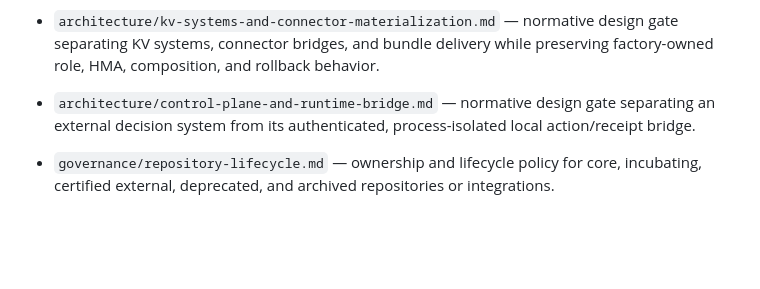
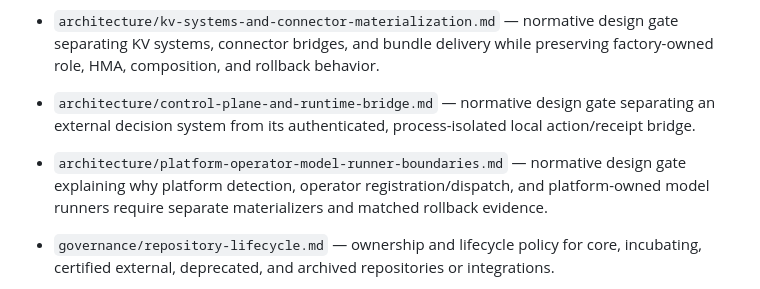
Before and after one commit to vLLM-HUST/vllm-hust-docs, a Markdown page: README.md, the part around the change. GitHub-like rendering; blank space fills up the shorter version.

Commit message:
docs: gate platform runtime materializers

```diff
--- a/README.md
+++ b/README.md
@@ -29,6 +29,7 @@ This repository contains vllm-hust documentation, sync notes, and fork-specific
 - `architecture/ecosystem-architecture.md` — normative organization-wide boundaries between the runtime core, platform profiles, runtime components, KV state systems, control planes, plugin bundles, and evidence tooling.
 - `architecture/kv-systems-and-connector-materialization.md` — normative design gate separating KV systems, connector bridges, and bundle delivery while preserving factory-owned role, HMA, composition, and rollback behavior.
 - `architecture/control-plane-and-runtime-bridge.md` — normative design gate separating an external decision system from its authenticated, process-isolated local action/receipt bridge.
+- `architecture/platform-operator-model-runner-boundaries.md` — normative design gate explaining why platform detection, operator registration/dispatch, and platform-owned model runners require separate materializers and matched rollback evidence.
 - `governance/repository-lifecycle.md` — ownership and lifecycle policy for core, incubating, certified external, deprecated, and archived repositories or integrations.
 - `registry/ecosystem-components.json` — canonical machine-readable ecosystem catalog consumed by public documentation and the website.
 - `registry/repository-portfolio.json` — organization-wide inventory that assigns every repository a lifecycle, role, runtime relationship, and canonical artifact scope without treating repositories as runtime components.
```
Also changed, not shown: architecture/platform-operator-model-runner-boundaries.md (added, +153 -0 lines), operations/extension-bundle-v1-migration.md (+2 -2 lines).
